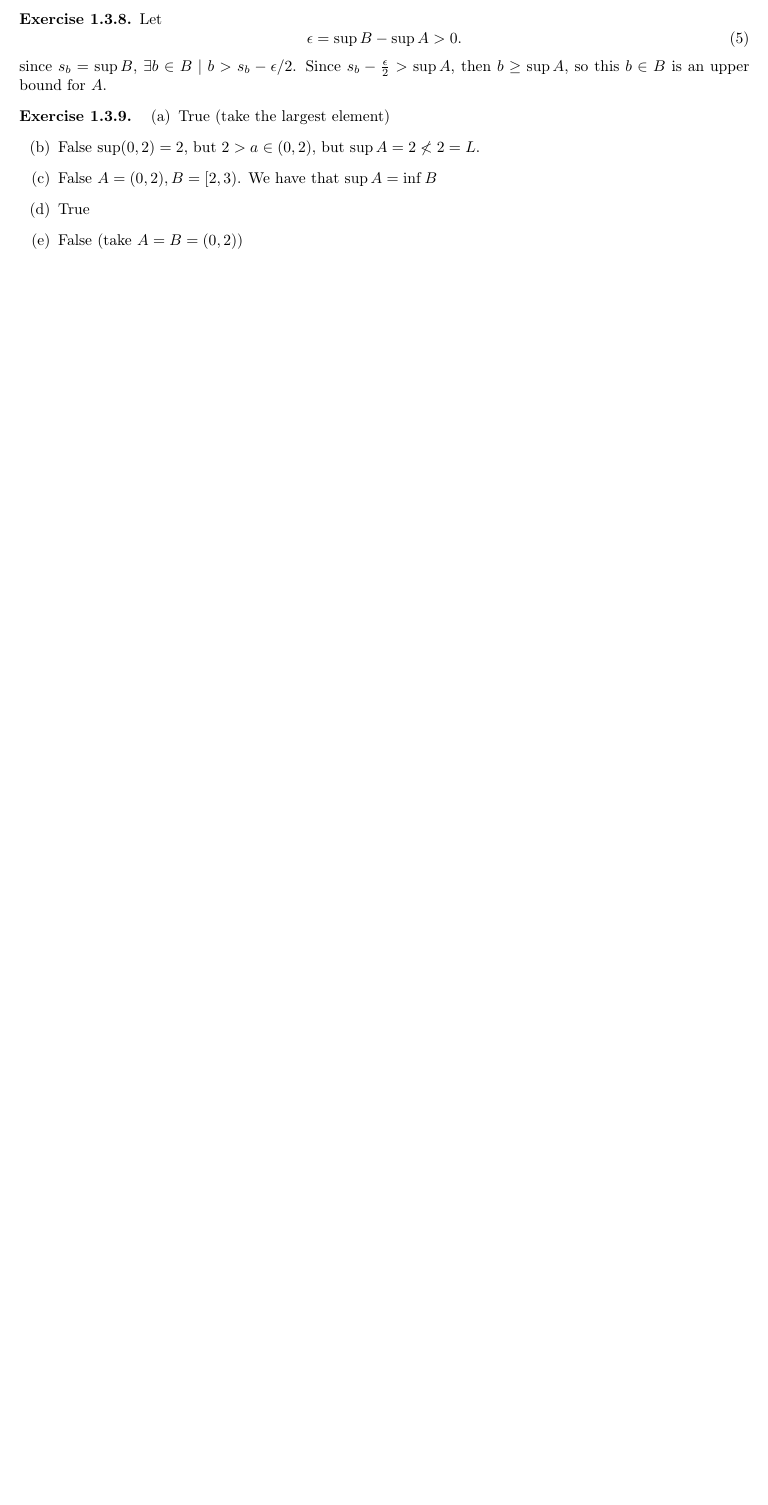
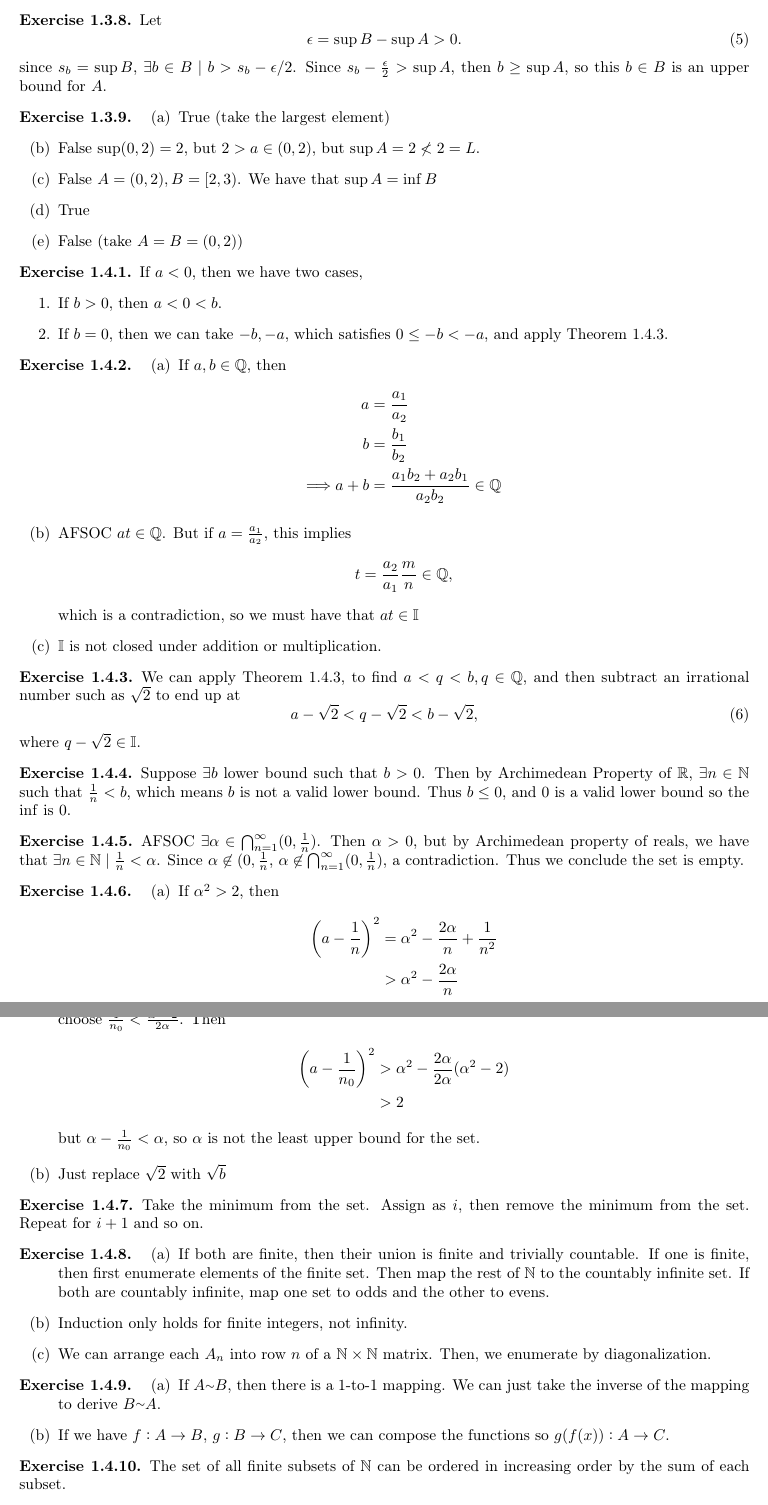
Before and after one commit to mikinty/Understanding-Analysis-Abbott-Solutions, a LaTeX document (main.tex, which reads chapters/chapter1.tex): part of page 4 of 4 before the commit and two parts of pages 4 and 5 of 5 after it, the two joined at a grey line, cut so that both start at the same text, the shorter picture padded with empty space. Compiled offline with pdfLaTeX.

Commit message:
finished most of 1.4

```diff
--- a/chapters/chapter1.tex
+++ b/chapters/chapter1.tex
@@ -152,3 +152,92 @@
 	\item False (take $A = B = (0, 2)$)
 \end{enumerate}
 \end{exercise}
+
+%%% 1.4 %%%
+\setcounter{subsection}{4}
+\setcounter{exercise}{0}
+
+\begin{exercise}
+	If $a<0$, then we have two cases,
+	\begin{enumerate}
+		\item If $b > 0$, then $a < 0 < b$.
+		\item If $b = 0$, then we can take $-b, -a$, which satisfies $0 \leq -b < -a$, and apply Theorem 1.4.3.
+	\end{enumerate}
+\end{exercise}
+
+\begin{exercise}
+\begin{enumerate}[label=(\alph*)]
+	\item If $a, b \in \mathbb{Q}$, then
+	\begin{align*}
+		a &= \frac{a_1}{a_2} \\
+		b &= \frac{b_1}{b_2} \\
+		\lra a + b &= \frac{a_1b_2 + a_2b_1}{a_2b_2} \in \mathbb{Q}
+	\end{align*}
+	\item AFSOC $at \in \mathbb{Q}$. But if $a = \frac{a_1}{a_2}$, this implies
+	\begin{equation*}
+		t = \frac{a_2}{a_1}\frac{m}{n} \in \mathbb{Q},
+	\end{equation*}
+	which is a contradiction, so we must have that $at \in\mathbb{I}$
+	\item $\mathbb{I}$ is not closed under addition or multiplication.
+\end{enumerate}
+\end{exercise}
+
+\begin{exercise}
+	We can apply Theorem 1.4.3, to find $a < q < b, q \in \mathbb{Q}$, and then subtract an irrational number such as $\sqrt{2}$ to end up at
+	\begin{equation}
+		a - \sqrt{2} < q - \sqrt{2} < b - \sqrt{2},
+	\end{equation}
+	where $q- \sqrt{2} \in \mathbb{I}$.
+\end{exercise}
+
+\begin{exercise}
+	Suppose $\exists b$ lower bound such that $b > 0$. Then by Archimedean Property of $\mathbb{R}$, $\exists n \in \mathbb{N}$ such that $\frac{1}{n} < b$, which means $b$ is not a valid lower bound. Thus $b \leq 0$, and 0 is a valid lower bound so the $\inf$ is 0.
+\end{exercise}
+
+\begin{exercise}
+AFSOC $\exists \alpha \in \bigcap_{n=1}^\infty (0, \frac{1}{n})$. Then $\alpha >0$, but by Archimedean property of reals, we have that $\exists n \in \mathbb{N} \mid \frac{1}{n} < \alpha$. Since $\alpha \not\in (0, \frac{1}{n}$, $\alpha \not\in \bigcap_{n=1}^\infty (0, \frac{1}{n})$, a contradiction. Thus we conclude the set is empty.
+\end{exercise}
+
+\begin{exercise}
+\begin{enumerate}[label=(\alph*)]
+	\item If $\alpha^2 > 2$, then
+	\begin{align*}
+		\pa{a - \frac{1}{n}}^2 &= \alpha^2 - \frac{2\alpha}{n} + \frac{1}{n^2} \\
+		&> \alpha^2 - \frac{2\alpha}{n}
+	\end{align*}
+	choose $\frac{1}{n_0} < \frac{\alpha^2 - 2}{2\alpha}$. Then
+	\begin{align*}
+		\pa{a - \frac{1}{n_0}}^2 &> \alpha^2 - \frac{2\alpha}{2\alpha}(\alpha^2 - 2)\\
+		&> 2
+	\end{align*}
+	but $\alpha - \frac{1}{n_0} < \alpha$, so $\alpha$ is not the least upper bound for the set.
+	\item Just replace $\sqrt{2}$ with $\sqrt{b}$
+\end{enumerate}
+\end{exercise}
+
+\begin{exercise}
+	Take the minimum from the set. Assign as $i$, then remove the minimum from the set. Repeat for $i+1$ and so on.
+\end{exercise}
+
+\begin{exercise}
+\begin{enumerate}[label=(\alph*)]
+	\item If both are finite, then their union is finite and trivially countable. If one is finite, then first enumerate elements of the finite set. Then map the rest of $\mathbb{N}$ to the countably infinite set. If both are countably infinite, map one set to odds and the other to evens.
+	\item Induction only holds for finite integers, not infinity.
+	\item We can arrange each $A_n$ into row $n$ of a $\mathbb{N}\times \mathbb{N}$ matrix. Then, we enumerate by diagonalization.
+\end{enumerate}
+\end{exercise}
+
+\begin{exercise}
+\begin{enumerate}[label=(\alph*)]
+	\item If $A \tat B$, then there is a 1-to-1 mapping. We can just take the inverse of the mapping to derive $B \tat A$.
+	\item If we have $f: A \rightarrow B$, $g: B \rightarrow C$, then we can compose the functions so $g(f(x)): A \rightarrow C$.
+\end{enumerate}
+\end{exercise}
+
+\begin{exercise}
+The set of all finite subsets of $\mathbb{N}$ can be ordered in increasing order by the sum of each subset.
+\end{exercise}
+
+\begin{exercise}
+\begin{enumerate}[label=(\alph*)]
+	\item $f(x) = x$
@@ -154,0 +268,3 @@
+		(x^2 - 5)^2 &= 24 \\
+		x^4 - 10x^2 + 1 = 0.
+	\end{align*}
@@ -154,0 +277,5 @@
+\bx{
+\ea{
+	\item INCOMPLETE
+}
+}
```
Also changed, not shown: chapters/chapter1.tex (30 more changed lines).
